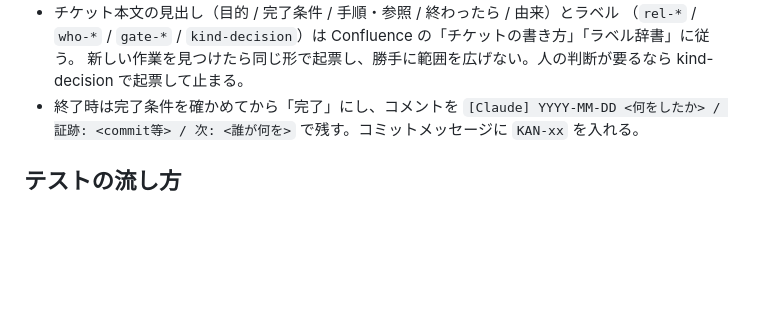
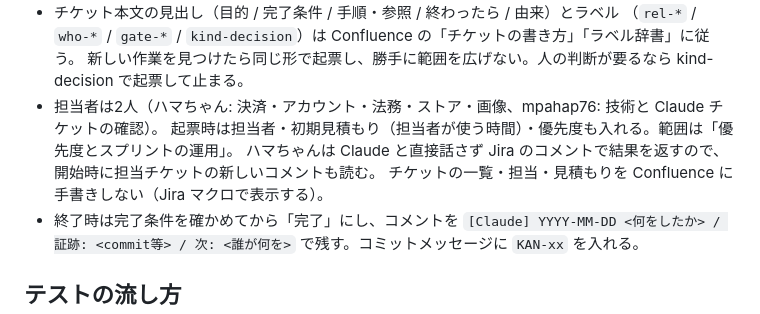
Before and after one commit to oekklab-source/Tag_game, a Markdown page: CLAUDE.md, the part around the change. Drawn GitHub-style; blank space fills up the shorter version.

Commit message:
CLAUDE.md に担当者・見積もりの決まりと、Confluence に一覧を手書きしない方針を足す
Co-Authored-By: Claude Opus 5.5 <noreply@anthropic.com>

```diff
--- a/CLAUDE.md
+++ b/CLAUDE.md
@@ -19,6 +19,10 @@
 - チケット本文の見出し（目的 / 完了条件 / 手順・参照 / 終わったら / 由来）とラベル
   （`rel-*` / `who-*` / `gate-*` / `kind-decision`）は Confluence の「チケットの書き方」「ラベル辞書」に従う。
   新しい作業を見つけたら同じ形で起票し、勝手に範囲を広げない。人の判断が要るなら kind-decision で起票して止まる。
+- 担当者は2人（ハマちゃん: 決済・アカウント・法務・ストア・画像、mpahap76: 技術と Claude チケットの確認）。
+  起票時は担当者・初期見積もり（担当者が使う時間）・優先度も入れる。範囲は「優先度とスプリントの運用」。
+  ハマちゃんは Claude と直接話さず Jira のコメントで結果を返すので、開始時に担当チケットの新しいコメントも読む。
+  チケットの一覧・担当・見積もりを Confluence に手書きしない（Jira マクロで表示する）。
 - 終了時は完了条件を確かめてから「完了」にし、コメントを
   `[Claude] YYYY-MM-DD <何をしたか> / 証跡: <commit等> / 次: <誰が何を>` で残す。コミットメッセージに `KAN-xx` を入れる。
 
```
